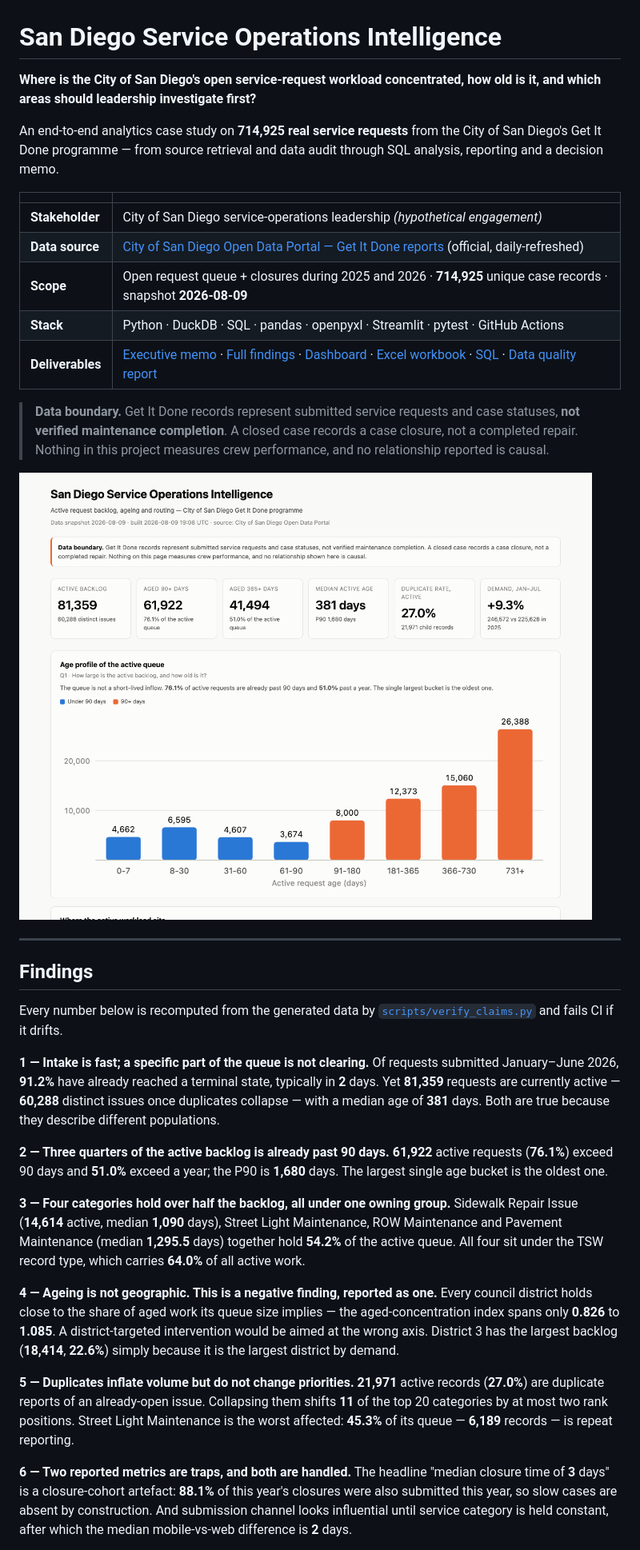
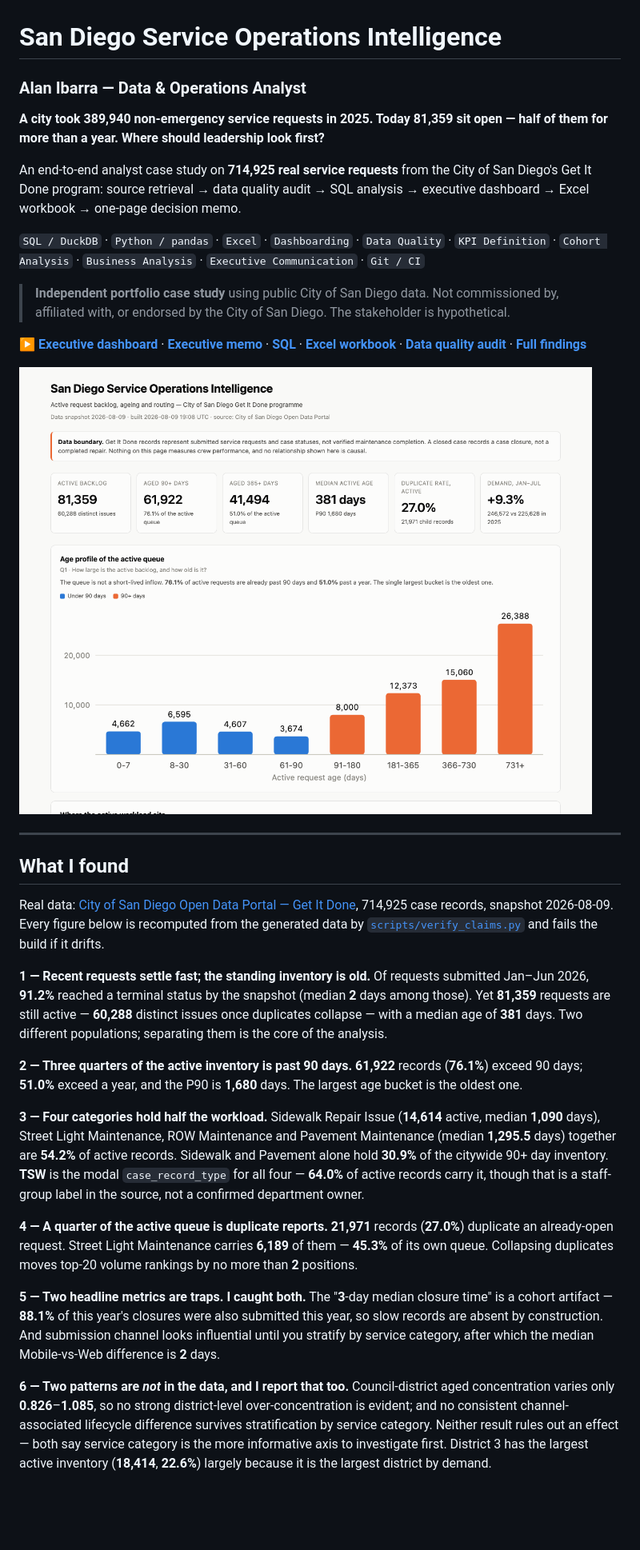
Before and after one commit to AlanBuildsAI/san-diego-service-operations-intelligence, a Markdown page: README.md, the part around one of its changes. Shown at 80% size. GitHub-like rendering; blank space fills up the shorter version.

```diff
--- a/README.md
+++ b/README.md
@@ -1,64 +1,69 @@
 # San Diego Service Operations Intelligence
 
-**Where is the City of San Diego's open service-request workload concentrated, how old is
-it, and which areas should leadership investigate first?**
+### Alan Ibarra — Data & Operations Analyst
 
-An end-to-end analytics case study on **714,925 real service requests** from the City of San
-Diego's Get It Done programme — from source retrieval and data audit through SQL analysis,
-reporting and a decision memo.
+**A city took 389,940 non-emergency service requests in 2025. Today 81,359 sit open — half
+of them for more than a year. Where should leadership look first?**
 
-| | |
-|---|---|
-| **Stakeholder** | City of San Diego service-operations leadership *(hypothetical engagement)* |
-| **Data source** | [City of San Diego Open Data Portal — Get It Done reports](https://data.sandiego.gov/datasets/get-it-done-reports/) (official, daily-refreshed) |
-| **Scope** | Open request queue + closures during 2025 and 2026 · **714,925** unique case records · snapshot **2026-08-09** |
-| **Stack** | Python · DuckDB · SQL · pandas · openpyxl · Streamlit · pytest · GitHub Actions |
-| **Deliverables** | [Executive memo](06_executive_memo/executive_memo.md) · [Full findings](04_analysis/findings.md) · [Dashboard](05_dashboard/dashboard.html) · [Excel workbook](05_dashboard/san_diego_ops_review.xlsx) · [SQL](03_sql/) · [Data quality report](02_data_audit/data_quality_report.md) |
+An end-to-end analyst case study on **714,925 real service requests** from the City of San
+Diego's Get It Done program: source retrieval → data quality audit → SQL analysis →
+executive dashboard → Excel workbook → one-page decision memo.
 
-> **Data boundary.** Get It Done records represent submitted service requests and case
-> statuses, **not verified maintenance completion**. A closed case records a case closure,
-> not a completed repair. Nothing in this project measures crew performance, and no
-> relationship reported is causal.
+`SQL / DuckDB` · `Python / pandas` · `Excel` · `Dashboarding` · `Data Quality` ·
+`KPI Definition` · `Cohort Analysis` · `Business Analysis` · `Executive Communication` ·
+`Git / CI`
 
-![Dashboard](05_dashboard/assets/dashboard_overview.png)
+> **Independent portfolio case study** using public City of San Diego data. Not commissioned
+> by, affiliated with, or endorsed by the City of San Diego. The stakeholder is hypothetical.
+
+**[▶ Executive dashboard](05_dashboard/dashboard.html)** · **[Executive
+memo](06_executive_memo/executive_memo.md)** · **[SQL](03_sql/)** · **[Excel
+workbook](05_dashboard/san_diego_ops_review.xlsx)** · **[Data quality
+audit](02_data_audit/data_quality_report.md)** · **[Full findings](04_analysis/findings.md)**
+
+![Executive dashboard — active inventory, aging profile, category concentration and investigation priority](05_dashboard/assets/dashboard_overview.png)
 
 ---
 
-## Findings
+## What I found
 
-Every number below is recomputed from the generated data by
-[`scripts/verify_claims.py`](scripts/verify_claims.py) and fails CI if it drifts.
+Real data: [City of San Diego Open Data Portal — Get It
+Done](https://data.sandiego.gov/datasets/get-it-done-reports/), 714,925 case records,
+snapshot 2026-08-09. Every figure below is recomputed from the generated data by
+[`scripts/verify_claims.py`](scripts/verify_claims.py) and fails the build if it drifts.
 
-**1 — Intake is fast; a specific part of the queue is not clearing.**
-Of requests submitted January–June 2026, **91.2%** have already reached a terminal state,
-typically in **2** days. Yet **81,359** requests are currently active — **60,288** distinct
-issues once duplicates collapse — with a median age of **381** days. Both are true because they describe different populations.
+**1 — Recent requests settle fast; the standing inventory is old.**
+Of requests submitted Jan–Jun 2026, **91.2%** reached a terminal status by the snapshot
+(median **2** days among those). Yet **81,359** requests are still active — **60,288**
+distinct issues once duplicates collapse — with a median age of **381** days. Two different
+populations; separating them is the core of the analysis.
 
-**2 — Three quarters of the active backlog is already past 90 days.**
-**61,922** active requests (**76.1%**) exceed 90 days and **51.0%** exceed a year; the P90 is
-**1,680** days. The largest single age bucket is the oldest one.
+**2 — Three quarters of the active inventory is past 90 days.**
+**61,922** records (**76.1%**) exceed 90 days; **51.0%** exceed a year, and the P90 is
+**1,680** days. The largest age bucket is the oldest one.
 
-**3 — Four categories hold over half the backlog, all under one owning group.**
+**3 — Four categories hold half the workload.**
 Sidewalk Repair Issue (**14,614** active, median **1,090** days), Street Light Maintenance,
-ROW Maintenance and Pavement Maintenance (median **1,295.5** days) together hold **54.2%**
-of the active queue. All four sit under the TSW record type, which carries **64.0%** of all
-active work.
+ROW Maintenance and Pavement Maintenance (median **1,295.5** days) together are **54.2%** of
+active records. Sidewalk and Pavement alone hold **30.9%** of the citywide 90+ day inventory.
+**TSW** is the modal `case_record_type` for all four — **64.0%** of active records carry it,
+though that is a staff-group label in the source, not a confirmed department owner.
 
-**4 — Ageing is not geographic. This is a negative finding, reported as one.**
-Every council district holds close to the share of aged work its queue size implies — the
-aged-concentration index spans only **0.826** to **1.085**. A district-targeted intervention
-would be aimed at the wrong axis. District 3 has the largest backlog (**18,414**, **22.6%**)
-simply because it is the largest district by demand.
+**4 — A quarter of the active queue is duplicate reports.**
+**21,971** records (**27.0%**) duplicate an already-open request. Street Light Maintenance
+carries **6,189** of them — **45.3%** of its own queue. Collapsing duplicates moves top-20
+volume rankings by no more than **2** positions.
 
-**5 — Duplicates inflate volume but do not change priorities.**
-**21,971** active records (**27.0%**) are duplicate reports of an already-open issue.
-Collapsing them shifts **11** of the top 20 categories by at most two rank positions. Street
-Light Maintenance is the worst affected: **45.3%** of its queue — **6,189** records — is
-repeat reporting.
+**5 — Two headline metrics are traps. I caught both.**
+The "**3**-day median closure time" is a cohort artifact — **88.1%** of this year's closures
+were also submitted this year, so slow records are absent by construction. And submission
+channel looks influential until you stratify by service category, after which the median
+Mobile-vs-Web difference is **2** days.
 
-**6 — Two reported metrics are traps, and both are handled.**
-The headline "median closure time of **3** days" is a closure-cohort artefact: **88.1%** of
-this year's closures were also submitted this year, so slow cases are absent by
-construction. And submission channel looks influential until service category is held
-constant, after which the median mobile-vs-web difference is **2** days.
+**6 — Two patterns are *not* in the data, and I report that too.**
+Council-district aged concentration varies only **0.826**–**1.085**, so no strong
+district-level over-concentration is evident; and no consistent channel-associated
+lifecycle difference survives stratification by service category. Neither result rules out an effect — both say service category is the more
+informative axis to investigate first. District 3 has the largest active inventory
+(**18,414**, **22.6%**) largely because it is the largest district by demand.
 
```
Also changed, not shown: other parts of README.md (+90 -105 lines).
